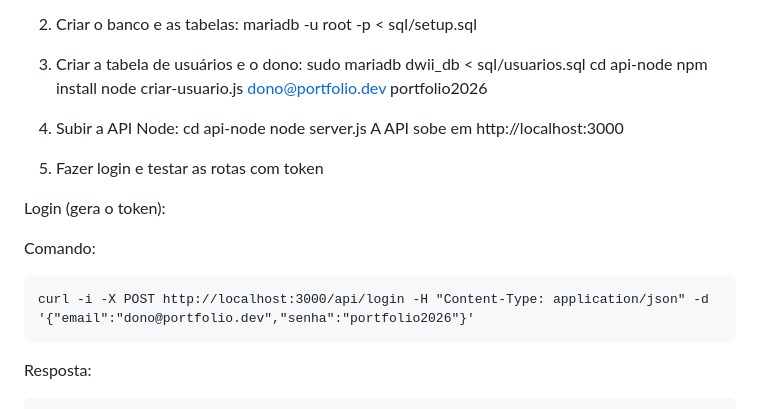
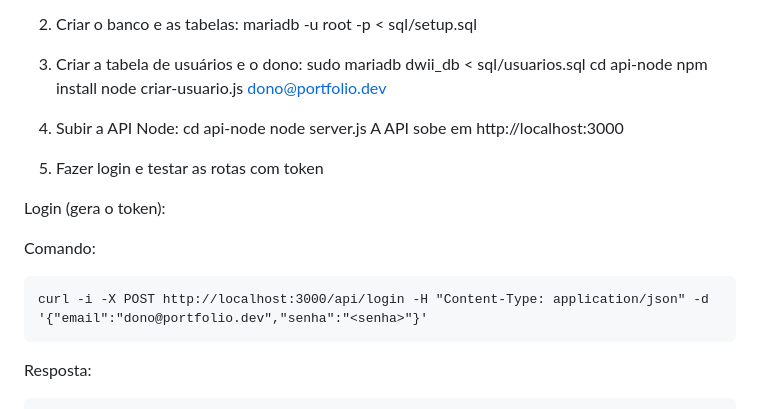
Before and after one commit to Gabriel-Borba-Oliveira/portfolio-angular, a Markdown page: README.md, the part around the change. Rendered like a GitHub page.

Commit message:
docs: oculta a senha de login no README

```diff
--- a/README.md
+++ b/README.md
@@ -349,7 +349,7 @@ Como rodar do zero
        sudo mariadb dwii_db < sql/usuarios.sql
        cd api-node
        npm install
-       node criar-usuario.js dono@portfolio.dev portfolio2026
+       node criar-usuario.js dono@portfolio.dev <senha>
 
 4. Subir a API Node:
       cd api-node
@@ -364,7 +364,7 @@ Login (gera o token):
 
 Comando:
 
-    curl -i -X POST http://localhost:3000/api/login -H "Content-Type: application/json" -d '{"email":"dono@portfolio.dev","senha":"portfolio2026"}'
+    curl -i -X POST http://localhost:3000/api/login -H "Content-Type: application/json" -d '{"email":"dono@portfolio.dev","senha":"<senha>"}'
 
 Resposta:
 
```
